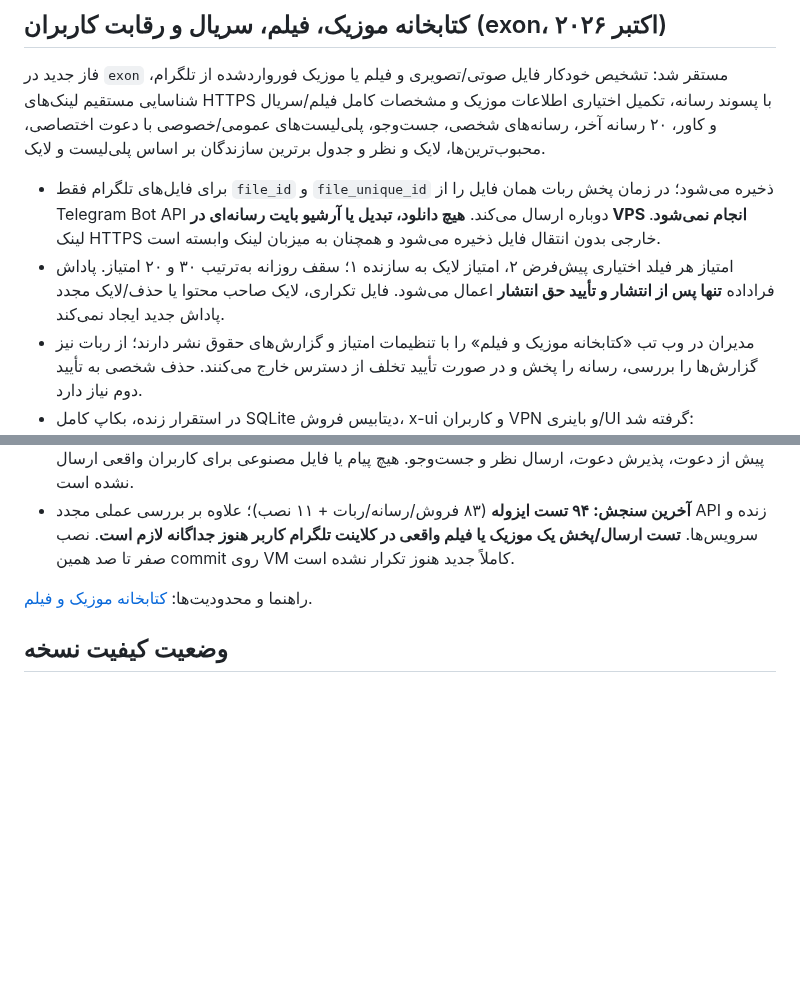
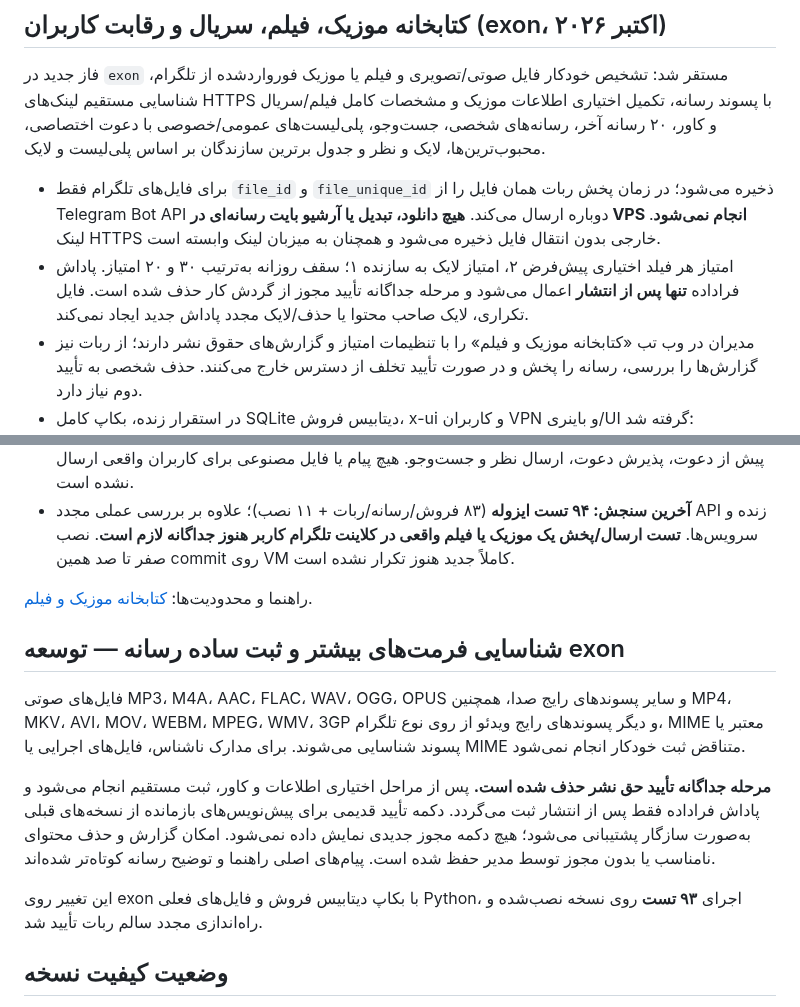
Before and after one commit to masiweb/Masih-panel, a Markdown page: docs/NEW_SERVER_RELEASE_FA.md, 2 parts joined by grey strips. Drawn GitHub-style; blank space fills up the shorter version.

Commit message:
docs(release): document auto-detected audio/video formats and shorter direct media publication

```diff
--- a/docs/NEW_SERVER_RELEASE_FA.md
+++ b/docs/NEW_SERVER_RELEASE_FA.md
@@ -140,7 +140,7 @@ Xray سه اینباند افزودنی را ساخت و هر سه در native 3
 فاز جدید در `exon` مستقر شد: تشخیص خودکار فایل صوتی/تصویری و فیلم یا موزیک فورواردشده از تلگرام، شناسایی مستقیم لینک‌های HTTPS با پسوند رسانه، تکمیل اختیاری اطلاعات موزیک و مشخصات کامل فیلم/سریال و کاور، ۲۰ رسانه آخر، رسانه‌های شخصی، جست‌وجو، پلی‌لیست‌های عمومی/خصوصی با دعوت اختصاصی، محبوب‌ترین‌ها، لایک و نظر و جدول برترین سازندگان بر اساس پلی‌لیست و لایک.
 
 - برای فایل‌های تلگرام فقط `file_id` و `file_unique_id` ذخیره می‌شود؛ در زمان پخش ربات همان فایل را از Telegram Bot API دوباره ارسال می‌کند. **هیچ دانلود، تبدیل یا آرشیو بایت رسانه‌ای در VPS انجام نمی‌شود**. لینک HTTPS خارجی بدون انتقال فایل ذخیره می‌شود و همچنان به میزبان لینک وابسته است.
-- امتیاز هر فیلد اختیاری پیش‌فرض ۲، امتیاز لایک به سازنده ۱؛ سقف روزانه به‌ترتیب ۳۰ و ۲۰ امتیاز. پاداش فراداده **تنها پس از انتشار و تأیید حق انتشار** اعمال می‌شود. فایل تکراری، لایک صاحب محتوا یا حذف/لایک مجدد پاداش جدید ایجاد نمی‌کند.
+- امتیاز هر فیلد اختیاری پیش‌فرض ۲، امتیاز لایک به سازنده ۱؛ سقف روزانه به‌ترتیب ۳۰ و ۲۰ امتیاز. پاداش فراداده **تنها پس از انتشار** اعمال می‌شود و مرحله جداگانه تأیید مجوز از گردش کار حذف شده است. فایل تکراری، لایک صاحب محتوا یا حذف/لایک مجدد پاداش جدید ایجاد نمی‌کند.
 - مدیران در وب تب «کتابخانه موزیک و فیلم» را با تنظیمات امتیاز و گزارش‌های حقوق نشر دارند؛ از ربات نیز گزارش‌ها را بررسی، رسانه را پخش و در صورت تأیید تخلف از دسترس خارج می‌کنند. حذف شخصی به تأیید دوم نیاز دارد.
 - در استقرار زنده، بکاپ کامل SQLite دیتابیس فروش، x-ui و کاربران VPN و باینری/UI گرفته شد: `/opt/masiha-vpn-extension/backups/media-platform-20261012-091820/`. سرویس افزونه و x-ui بعد از راه‌اندازی فعال هستند. نسخه React/TypeScript، Vite و Go با موفقیت ساخته و مستقر شد.
 - آزمون انتهابه‌انتها با **دو حساب ساختگی در کپی جداگانه دیتابیس واقعی** موفق بود: دریافت فایل صوتی، تکمیل اطلاعات، ثبت امتیاز بعد از انتشار، پخش از `file_id`، لایک، ساخت پلی‌لیست خصوصی، جلوگیری از مشاهده پیش از دعوت، پذیرش دعوت، ارسال نظر و جست‌وجو. هیچ پیام یا فایل مصنوعی برای کاربران واقعی ارسال نشده است.
@@ -148,6 +148,14 @@ Xray سه اینباند افزودنی را ساخت و هر سه در native 3
 
 راهنما و محدودیت‌ها: [کتابخانه موزیک و فیلم](MEDIA_LIBRARY_FA.md).
 
+## شناسایی فرمت‌های بیشتر و ثبت ساده رسانه — توسعه exon
+
+فایل‌های صوتی MP3، M4A، AAC، FLAC، WAV، OGG، OPUS و سایر پسوندهای رایج صدا، همچنین MP4، MKV، AVI، MOV، WEBM، MPEG، WMV، 3GP و دیگر پسوندهای رایج ویدئو از روی نوع تلگرام، MIME معتبر یا پسوند شناسایی می‌شوند. برای مدارک ناشناس، فایل‌های اجرایی یا MIME متناقض ثبت خودکار انجام نمی‌شود.
+
+**مرحله جداگانه تأیید حق نشر حذف شده است.** پس از مراحل اختیاری اطلاعات و کاور، ثبت مستقیم انجام می‌شود و پاداش فراداده فقط پس از انتشار ثبت می‌گردد. دکمه تأیید قدیمی برای پیش‌نویس‌های بازمانده از نسخه‌های قبلی به‌صورت سازگار پشتیبانی می‌شود؛ هیچ دکمه مجوز جدیدی نمایش داده نمی‌شود. امکان گزارش و حذف محتوای نامناسب یا بدون مجوز توسط مدیر حفظ شده است. پیام‌های اصلی راهنما و توضیح رسانه کوتاه‌تر شده‌اند.
+
+این تغییر روی exon با بکاپ دیتابیس فروش و فایل‌های فعلی Python، اجرای **۹۳ تست** روی نسخه نصب‌شده و راه‌اندازی مجدد سالم ربات تأیید شد.
+
 ## وضعیت کیفیت نسخه
 
 - آزمایش **۶۲ تست ایزوله** در نسخه جدید: ۵۱ آزمون فروش/ربات و سهمیه و ۱۱ آزمون نصب/احراز هویت و اینباندهای پایه و افزایشی روی Ubuntu 24.04.4 با موفقیت انجام شد (عدد نهایی را با `bash deploy/release-preflight.sh` روی commit خودتان مجدداً بررسی کنید).
```
